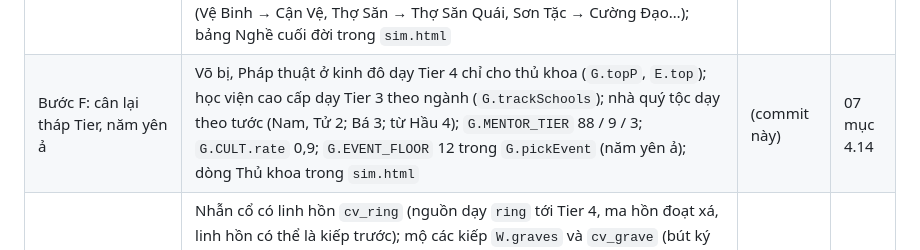
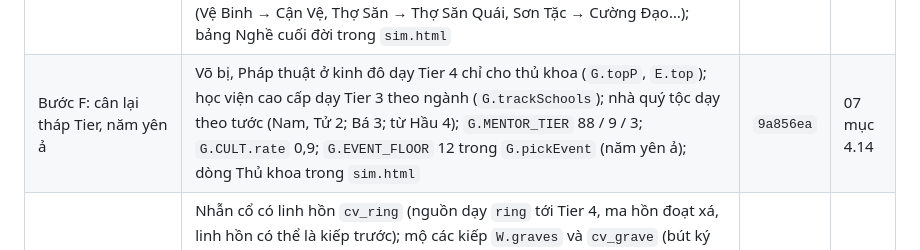
Before and after one commit to zaswer14/rpg, a Markdown page: vankiep/TIEN_DO.md, the part around the change. Rendered like a GitHub page.

Commit message:
Vạn Kiếp: ghi mã commit bước F vào TIEN_DO
Co-Authored-By: Claude Opus 5.5 <noreply@anthropic.com>
Claude-Session: https://claude.ai/code/session_01A9DApP4iHhrMznAwze1obB

```diff
--- a/vankiep/TIEN_DO.md
+++ b/vankiep/TIEN_DO.md
@@ -23,7 +23,7 @@ Bản đồ V2 (`docs/03`) xong 10 bước, thêm thiên phú, chí hướng (`d
 | Thiên phú | Căn cốt 6 bậc màu (tu luyện ×0,85–×2, nâng ở bình cảnh cấp 10–50), 40 thiên phú (0–3 lúc sinh, thức tỉnh chọn 1 trong 3), 8 chí hướng (dịch tính cách, focus, nghề ưu tiên; ô Chí hướng dưới focus); quyết định `aim_pick`, `aim_defy` (nối nghiệp nhà), `aim_job` (đổi nghề giữa đời), `aim_chance` (cơ hội theo chí hướng), `tal_awaken`, `tal_break`; hệ con `talent` | `006dc94` | 06 mục 5 |
 | Danh xưng, độ hiếm (`docs/09`) | Danh xưng 6 bậc Tier (`G.TIER_NAME`); thăng hoa khi lên Tier, trần chỉ số theo Tier (thưởng vượt trần giữ tới Tier sau); cộng hưởng chiêu thức giữa kỹ năng đang lắp (cùng nghề dễ nhất; Công né, Công thủ… cộng chạy thoát, giảm chết); tự lắp xét cộng hưởng; ngộ đạo mở Tier 5; người dạy Tier 4–5 hiếm hơn, sư phụ cao thủ Tier 2–4; thọ nguyên Tier 4 × 2, Tier 5 × 3; giá kỹ năng tăng, mastery tính trên giá cũ | `84be58e` | 09 mục 9 |
 | Cây nghề riêng (`docs/10`) | Lớp đè `data/jobtree.js` lên thư viện nghề (tùy chọn `overlay` của `shared/compose.js`): 13 nghề Tier 1 mới (Lính Giáo, Kỵ Sĩ, Lính Nỏ, Thợ Săn, Trinh Sát, Sơn Tặc, Phù Thủy Làng, Người Giữ Mộ, Thầy Đồng, Thầy Lang, Đô Vật, Khổ Tu, Thuần Thú Sư), Trọng Kỵ Sĩ, Thú Sư (Tier 2), Kỵ Sĩ Đoàn Trưởng (Tier 3); nghề Tier 2–3 nhận lối lên mới, đổi tên cho đúng tầm (Vệ Binh → Cận Vệ, Thợ Săn → Thợ Săn Quái, Sơn Tặc → Cường Đạo…); bảng Nghề cuối đời trong `sim.html` | `e353d93` | 10 mục 6 |
-| Bước F: cân lại tháp Tier, năm yên ả | Võ bị, Pháp thuật ở kinh đô dạy Tier 4 chỉ cho thủ khoa (`G.topP`, `E.top`); học viện cao cấp dạy Tier 3 theo ngành (`G.trackSchools`); nhà quý tộc dạy theo tước (Nam, Tử 2; Bá 3; từ Hầu 4); `G.MENTOR_TIER` 88 / 9 / 3; `G.CULT.rate` 0,9; `G.EVENT_FLOOR` 12 trong `G.pickEvent` (năm yên ả); dòng Thủ khoa trong `sim.html` | (commit này) | 07 mục 4.14 |
+| Bước F: cân lại tháp Tier, năm yên ả | Võ bị, Pháp thuật ở kinh đô dạy Tier 4 chỉ cho thủ khoa (`G.topP`, `E.top`); học viện cao cấp dạy Tier 3 theo ngành (`G.trackSchools`); nhà quý tộc dạy theo tước (Nam, Tử 2; Bá 3; từ Hầu 4); `G.MENTOR_TIER` 88 / 9 / 3; `G.CULT.rate` 0,9; `G.EVENT_FLOOR` 12 trong `G.pickEvent` (năm yên ả); dòng Thủ khoa trong `sim.html` | `9a856ea` | 07 mục 4.14 |
 | Bước E: kỳ ngộ, mặt trái (`js/fate.js`) | Nhẫn cổ có linh hồn `cv_ring` (nguồn dạy `ring` tới Tier 4, ma hồn đoạt xá, linh hồn có thể là kiếp trước); mộ các kiếp `W.graves` và `cv_grave` (bút ký là nguồn dạy `notes`); bí cảnh mở theo di tích `cv_ruin`; phục kích người mang đồ quý, cướp kẻ yếu `cv_rob`; cấm thuật `cv_forbidden` (rèn × 2, nguồn dạy `dark` Tử thuật, Bóng tối); tẩu hỏa `cv_deviate` (bệnh `qi`); thức tỉnh lại `cv_reawaken`; `G.unstick` (lối thoát khi kẹt gate); hệ con `fate`; chip nhẫn, cấm thuật, bút ký; bảng Kỳ ngộ, mặt trái trong `sim.html`; tab trên trang Duyệt Nội Dung | `5e583d1` | 07 mục 4.13 |
 | Bước D: học viện, gia tộc, đấu giá (`js/inst.js`) | Lớp tài năng của học viện kinh đô `cv_academy`; đại hội tỉ thí `cv_tourney`; đấu giá hội `cv_auction`; huyết mạch (sinh ra, thức tỉnh tuổi thiếu niên, nguồn dạy `blood`); liên hôn `cv_match` (nguồn dạy `inlaw`, bạn đời có căn cốt); mỏ ma tinh trong thế giới động (`G.DYN.mine*`, `mineYear`, tỉnh giàu thêm, nước kề tuyên chiến nhiều hơn) và `cv_mine`; dược tề được ban có mức; chip huyết mạch; bảng mới trong `sim.html`, dòng mỏ ma tinh ở hai bảng thế giới động; tab trên trang Duyệt Nội Dung | `a8c7399` | 07 mục 4.12 |
 | Bước C: kinh tế bốn vòng (`js/econ.js`) | 16 sinh kế mới (Hộ vệ thuê; Dược sư, Khắc văn sư, Ma pháp trận sư, Người luyện thú cưỡi, Giám định sư, Phu khuân vác, Thợ xẻ thú; Điêu khắc gia, Họa sĩ thi nhân, Đầu bếp, Thợ may thêu, Thợ kim hoàn, Nghệ nhân, Quản gia, Gia sư), khóa `ring`, `tier`, `demand` trong `G.WORKS`; cầu theo nơi ở `G.DEMAND`; Thợ săn thành Thợ săn ma thú, thợ mỏ theo ma lực; `cv_rework`, `cv_patron`, `cv_art`, `cv_wrath`; dược sư tự pha dược tề rẻ, khắc văn sư khắc đồ; chí hướng có nghề mới; bảng Kinh tế bốn vòng trong `sim.html`; tab Kinh tế bốn vòng trên trang Duyệt Nội Dung | `4dd9623` | 07 mục 4.11 |
```
